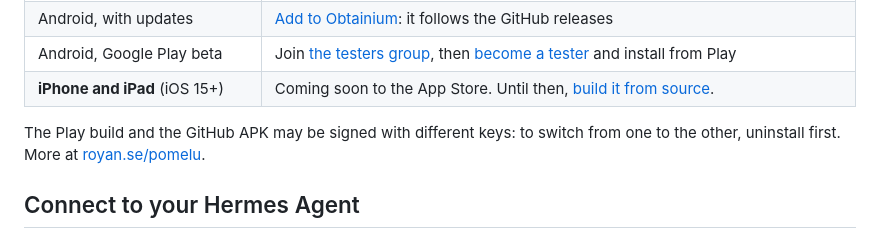
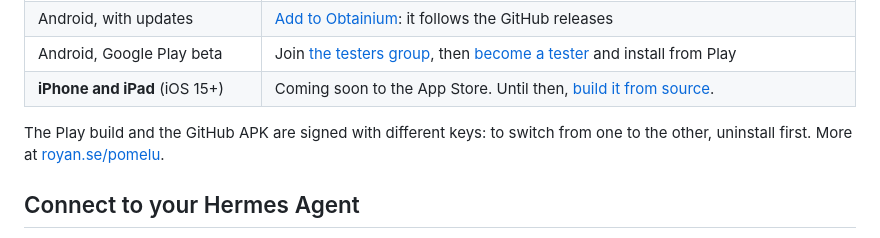
Before and after one commit to ateymoori/pomelu, a Markdown page: README.md, the part around the change. Drawn GitHub-style.

Commit message:
docs(readme): APK and Play build have different signatures (confirmed)

```diff
--- a/README.md
+++ b/README.md
@@ -91,7 +91,7 @@ keyboard shortcuts and right-click.
 | Android, Google Play beta | Join [the testers group](https://groups.google.com/g/pomelu-testers), then [become a tester](https://play.google.com/apps/testing/se.royan.pomelu) and install from Play |
 | **iPhone and iPad** (iOS 15+) | Coming soon to the App Store. Until then, [build it from source](#build-from-source). |
 
-The Play build and the GitHub APK may be signed with different keys: to switch
+The Play build and the GitHub APK are signed with different keys: to switch
 from one to the other, uninstall first. More at
 [royan.se/pomelu](https://royan.se/pomelu/).
 
```
